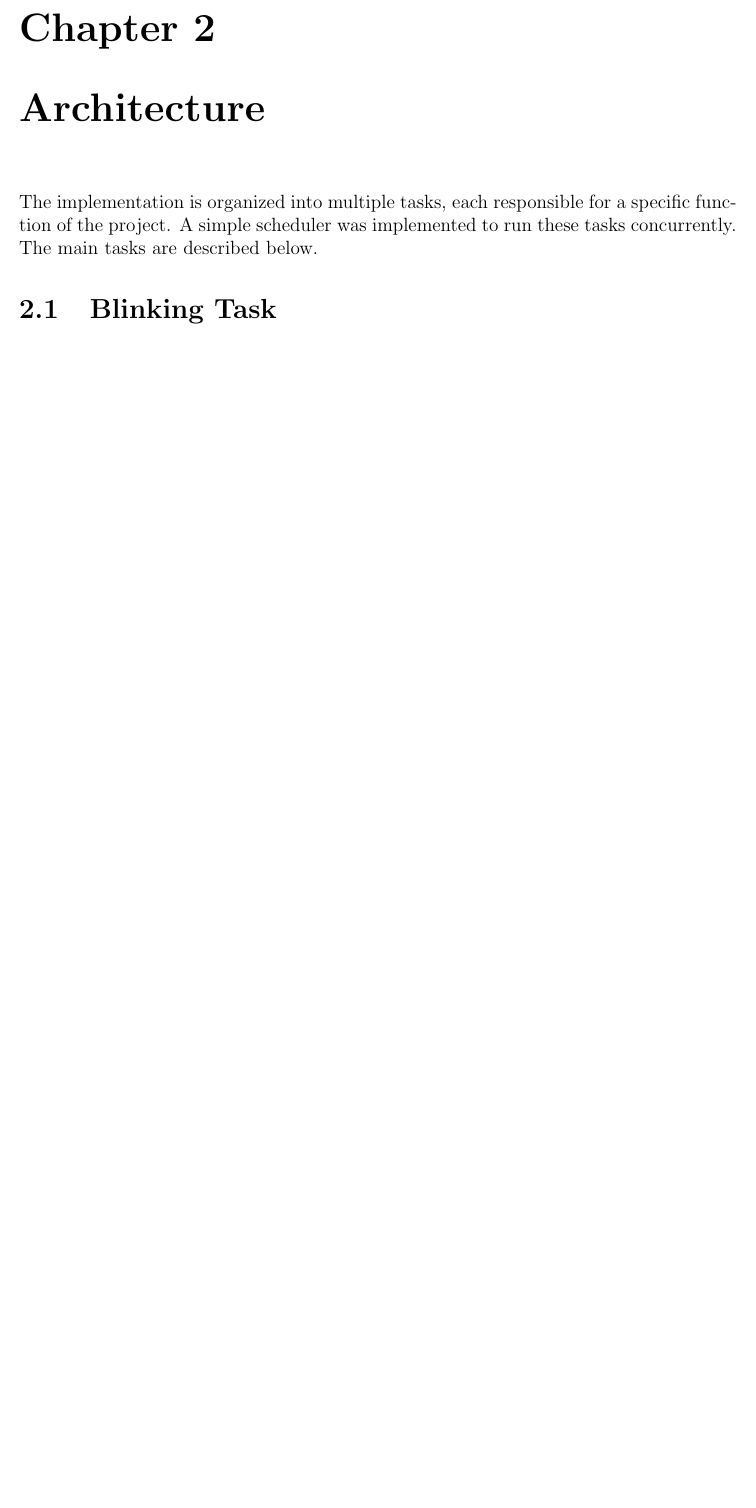
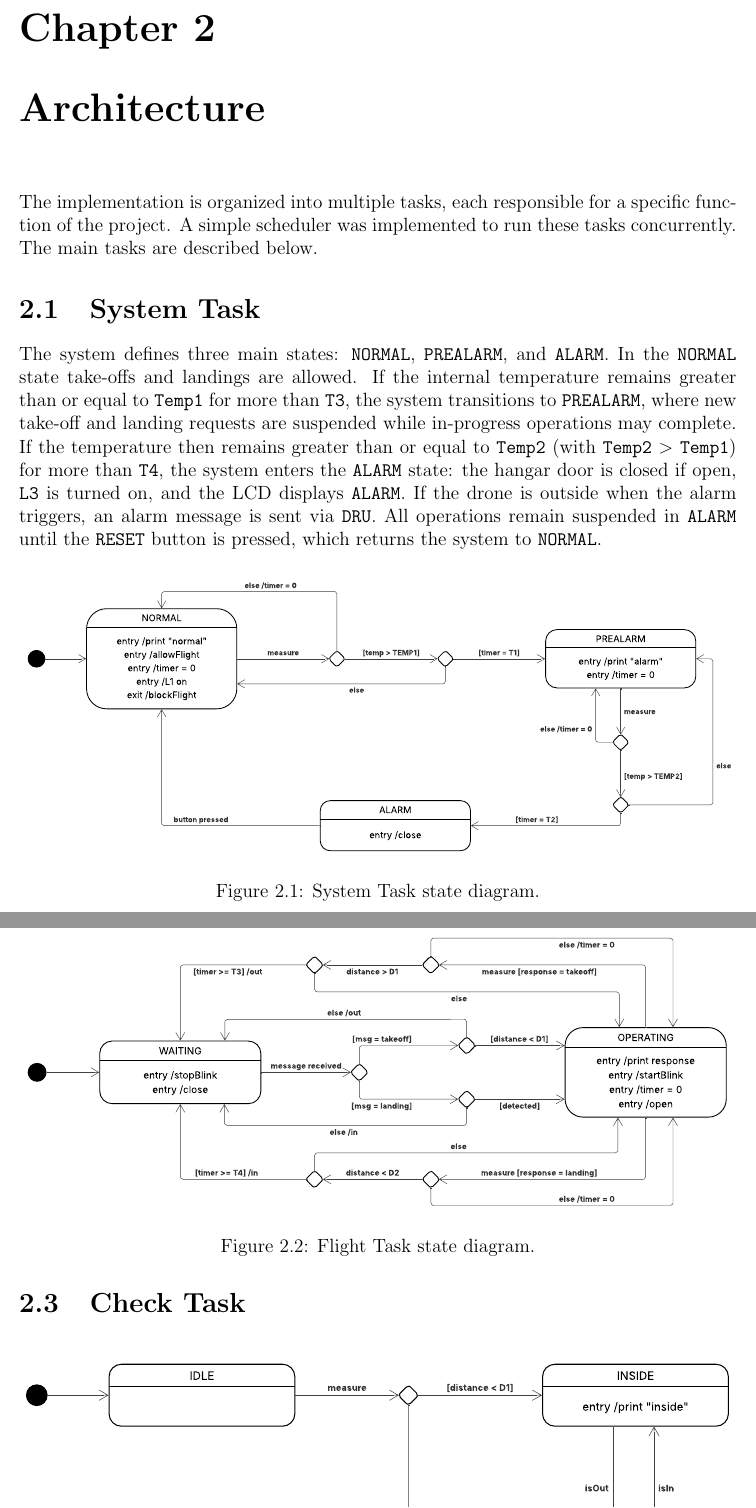
Before and after one commit to alessandrorebosio/ESIOT25, a LaTeX thesis (assignment-02/docs/report.tex): part of page 5 of 9 before the commit and two parts of pages 5 and 6 of 9 after it, the two joined at a grey line, cut so that both start at the same text, the shorter picture padded with empty space. Compiled offline with pdfLaTeX.

Commit message:
added system task in report

```diff
--- a/assignment-02/docs/report.tex
+++ b/assignment-02/docs/report.tex
@@ -181,4 +181,36 @@ The implementation is organized into multiple tasks, each responsible
 for a specific function of the project. A simple scheduler was
 implemented to run these tasks concurrently. The main tasks are described below.
 
-\section{Blinking Task}
+\section{System Task}
+The system defines three main states: \texttt{NORMAL},
+\texttt{PREALARM}, and \texttt{ALARM}. In the \texttt{NORMAL} state
+take-offs and landings are allowed. If the internal temperature
+remains greater than or equal to \texttt{Temp1} for more than
+\texttt{T3}, the system transitions to \texttt{PREALARM}, where new
+take-off and landing requests are suspended while in-progress
+operations may complete. If the temperature then remains greater than
+or equal to \texttt{Temp2} (with \texttt{Temp2} $>$ \texttt{Temp1}) for
+more than \texttt{T4}, the system enters the \texttt{ALARM} state:
+the hangar door is closed if open, \texttt{L3} is turned on, and the
+LCD displays \texttt{ALARM}. If the drone is outside when the alarm
+triggers, an alarm message is sent via \texttt{DRU}. All operations
+remain suspended in \texttt{ALARM} until the \texttt{RESET} button is
+pressed, which returns the system to \texttt{NORMAL}.
+
+\begin{figure}[H]
+  \centering
+  \includegraphics[width=\textwidth]{./pdf/SystemTask.pdf}
+  \caption{System Task state diagram.}
+  \label{fig:SystemTask}
+\end{figure}
+
+\section{Flight Task}
+
+\begin{figure}[H]
+  \centering
+  \includegraphics[width=\textwidth]{./pdf/FlightTask.pdf}
+  \caption{Flight Task state diagram.}
+  \label{fig:FlightTask}
+\end{figure}
+
+\section{Check Task}
```
Also changed, not shown: assignment-02/docs/pdf/BlinkTask.pdf (added), assignment-02/docs/pdf/CheckTask.pdf (added), assignment-02/docs/pdf/FlightTask.pdf (added), assignment-02/docs/pdf/GateTask.pdf (added), assignment-02/docs/pdf/SystemTask.pdf (added), assignment-02/docs/report.pdf, assignment-02/docs/report.tex (28 more changed lines).
